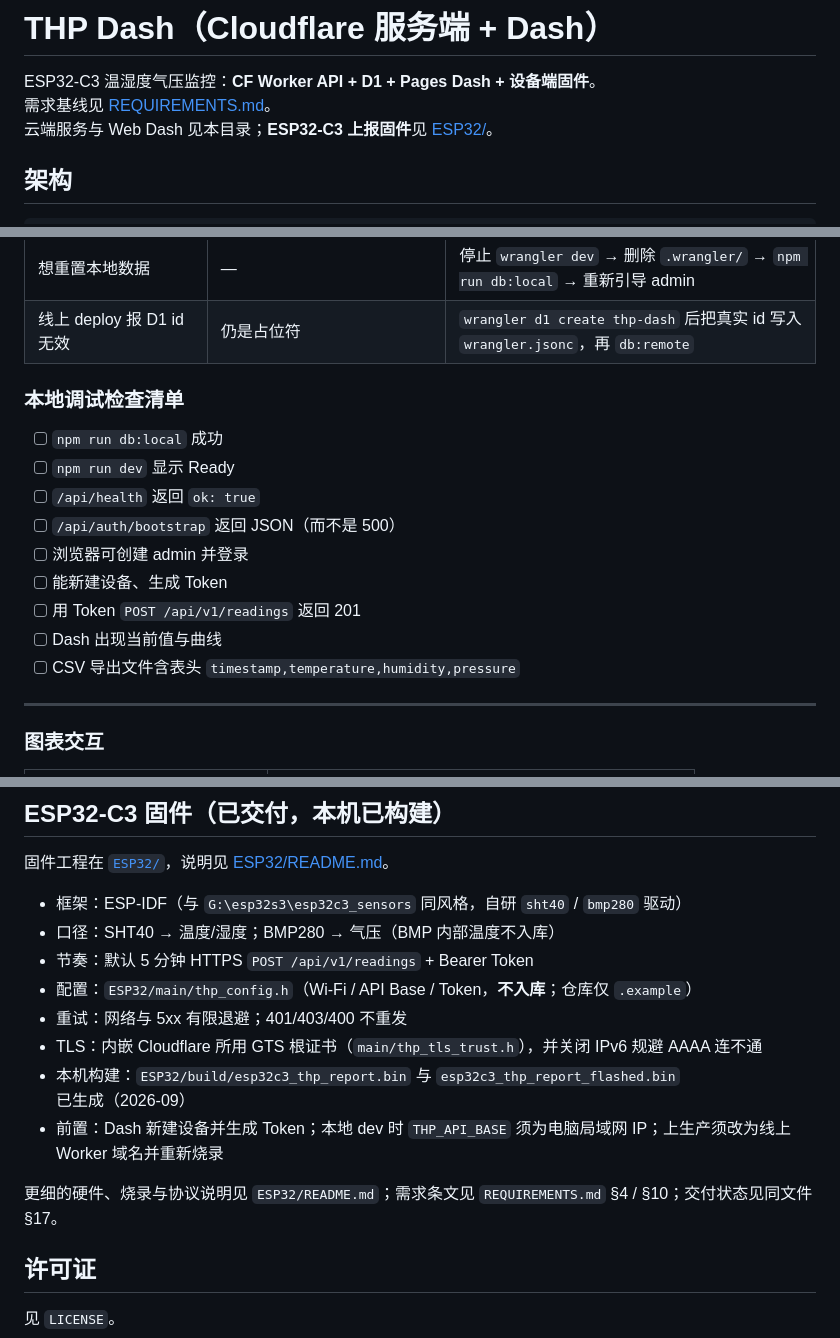
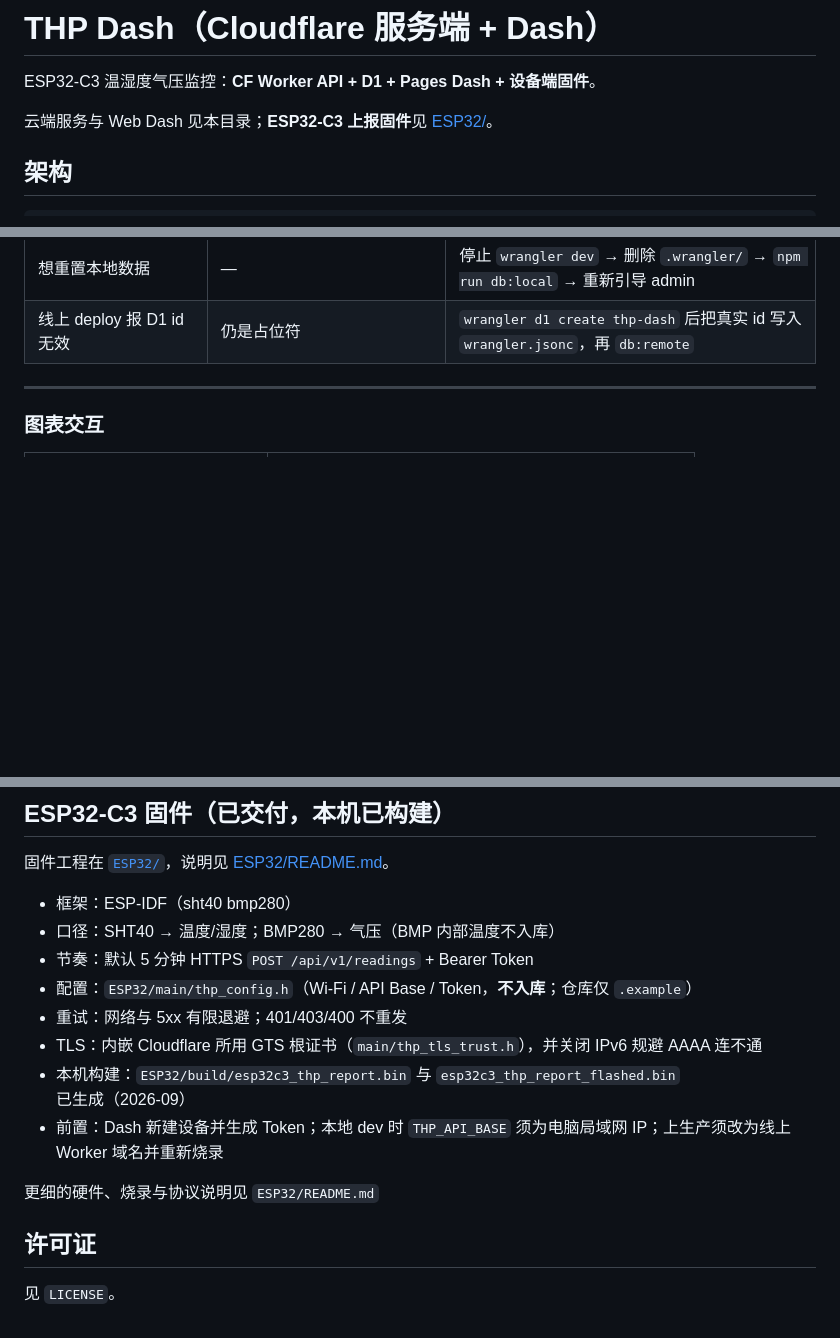
Before and after one commit to wty2019wty/esp32c3_sensors-THP-dash, a Markdown page: README.md, 3 parts joined by grey strips. GitHub-like rendering; blank space fills up the shorter version.

Commit message:
docs: 更新 README，移除 REQUIREMENTS 文档并简化硬件与量测口径说明

```diff
--- a/README.md
+++ b/README.md
@@ -1,7 +1,7 @@
 # THP Dash（Cloudflare 服务端 + Dash）
 
 ESP32-C3 温湿度气压监控：**CF Worker API + D1 + Pages Dash + 设备端固件**。
-需求基线见 [REQUIREMENTS.md](./REQUIREMENTS.md)。
+
 云端服务与 Web Dash 见本目录；**ESP32-C3 上报固件**见 [ESP32/](./ESP32/)。
 
 ## 架构
@@ -303,17 +303,6 @@ npx wrangler d1 execute thp-dash --local --command "SELECT (SELECT COUNT(*) FROM
 | 想重置本地数据 | — | 停止 `wrangler dev` → 删除 `.wrangler/` → `npm run db:local` → 重新引导 admin |
 | 线上 deploy 报 D1 id 无效 | 仍是占位符 | `wrangler d1 create thp-dash` 后把真实 id 写入 `wrangler.jsonc`，再 `db:remote` |
 
-### 本地调试检查清单
-
-- [ ] `npm run db:local` 成功
-- [ ] `npm run dev` 显示 Ready
-- [ ] `/api/health` 返回 `ok: true`
-- [ ] `/api/auth/bootstrap` 返回 JSON（而不是 500）
-- [ ] 浏览器可创建 admin 并登录
-- [ ] 能新建设备、生成 Token
-- [ ] 用 Token `POST /api/v1/readings` 返回 201
-- [ ] Dash 出现当前值与曲线
-- [ ] CSV 导出文件含表头 `timestamp,temperature,humidity,pressure`
 
 ---
 
@@ -359,7 +348,7 @@ npx wrangler d1 execute thp-dash --local --command "SELECT (SELECT COUNT(*) FROM
 
 固件工程在 [`ESP32/`](./ESP32/)，说明见 [ESP32/README.md](./ESP32/README.md)。
 
-- 框架：ESP-IDF（与 `G:\esp32s3\esp32c3_sensors` 同风格，自研 `sht40` / `bmp280` 驱动）
+- 框架：ESP-IDF（sht40 bmp280）
 - 口径：SHT40 → 温度/湿度；BMP280 → 气压（BMP 内部温度不入库）
 - 节奏：默认 5 分钟 HTTPS `POST /api/v1/readings` + Bearer Token
 - 配置：`ESP32/main/thp_config.h`（Wi-Fi / API Base / Token，**不入库**；仓库仅 `.example`）
@@ -368,7 +357,7 @@ npx wrangler d1 execute thp-dash --local --command "SELECT (SELECT COUNT(*) FROM
 - 本机构建：`ESP32/build/esp32c3_thp_report.bin` 与 `esp32c3_thp_report_flashed.bin` 已生成（2026-09）
 - 前置：Dash 新建设备并生成 Token；本地 dev 时 `THP_API_BASE` 须为电脑局域网 IP；上生产须改为线上 Worker 域名并重新烧录
 
-更细的硬件、烧录与协议说明见 `ESP32/README.md`；需求条文见 `REQUIREMENTS.md` §4 / §10；交付状态见同文件 §17。
+更细的硬件、烧录与协议说明见 `ESP32/README.md`
 
 ## 许可证
 
```
Also changed, not shown: ESP32/README.md (+2 -2 lines), REQUIREMENTS.md (deleted, +0 -545 lines).
